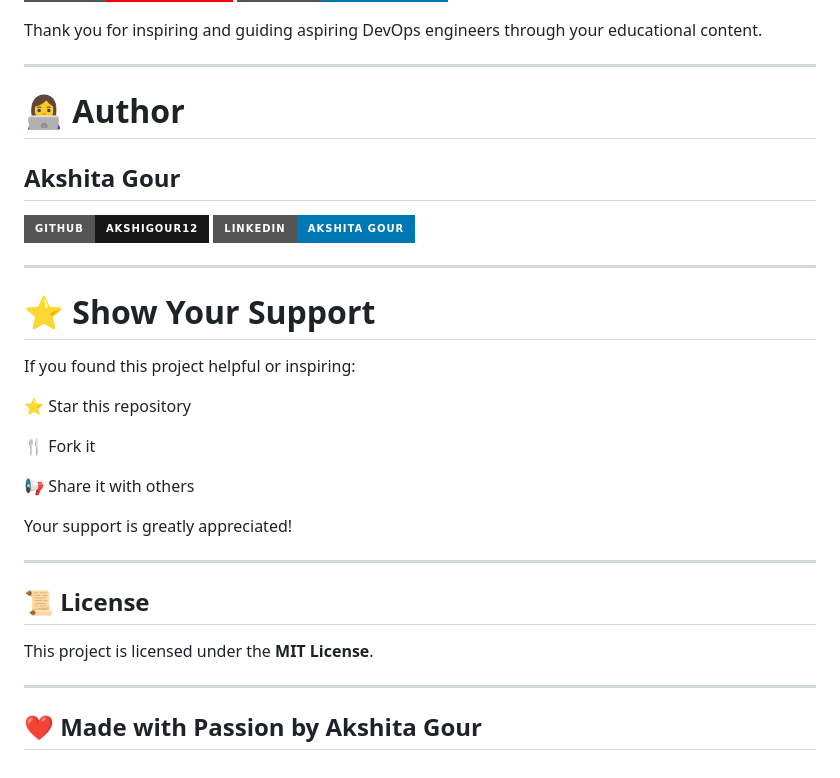
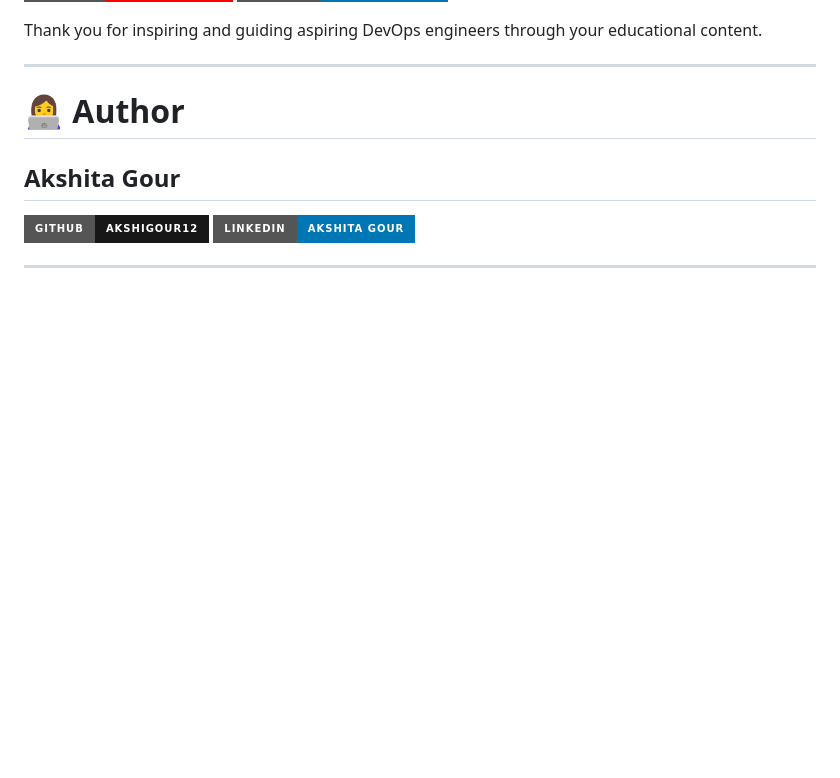
Before and after one commit to akshigour12/devops-devsecops-portfolio, a Markdown page: README.md, the part around the change. Drawn GitHub-style; badges without logos; blank space fills up the shorter version.

```diff
--- a/README.md
+++ b/README.md
@@ -283,25 +283,3 @@ Thank you for inspiring and guiding aspiring DevOps engineers through your educa
 </p>
 
 ---
-
-# ⭐ Show Your Support
-
-If you found this project helpful or inspiring:
-
-⭐ Star this repository
-
-🍴 Fork it
-
-📢 Share it with others
-
-Your support is greatly appreciated!
-
----
-
-## 📜 License
-
-This project is licensed under the **MIT License**.
-
----
-
-## ❤️ Made with Passion by Akshita Gour
```
